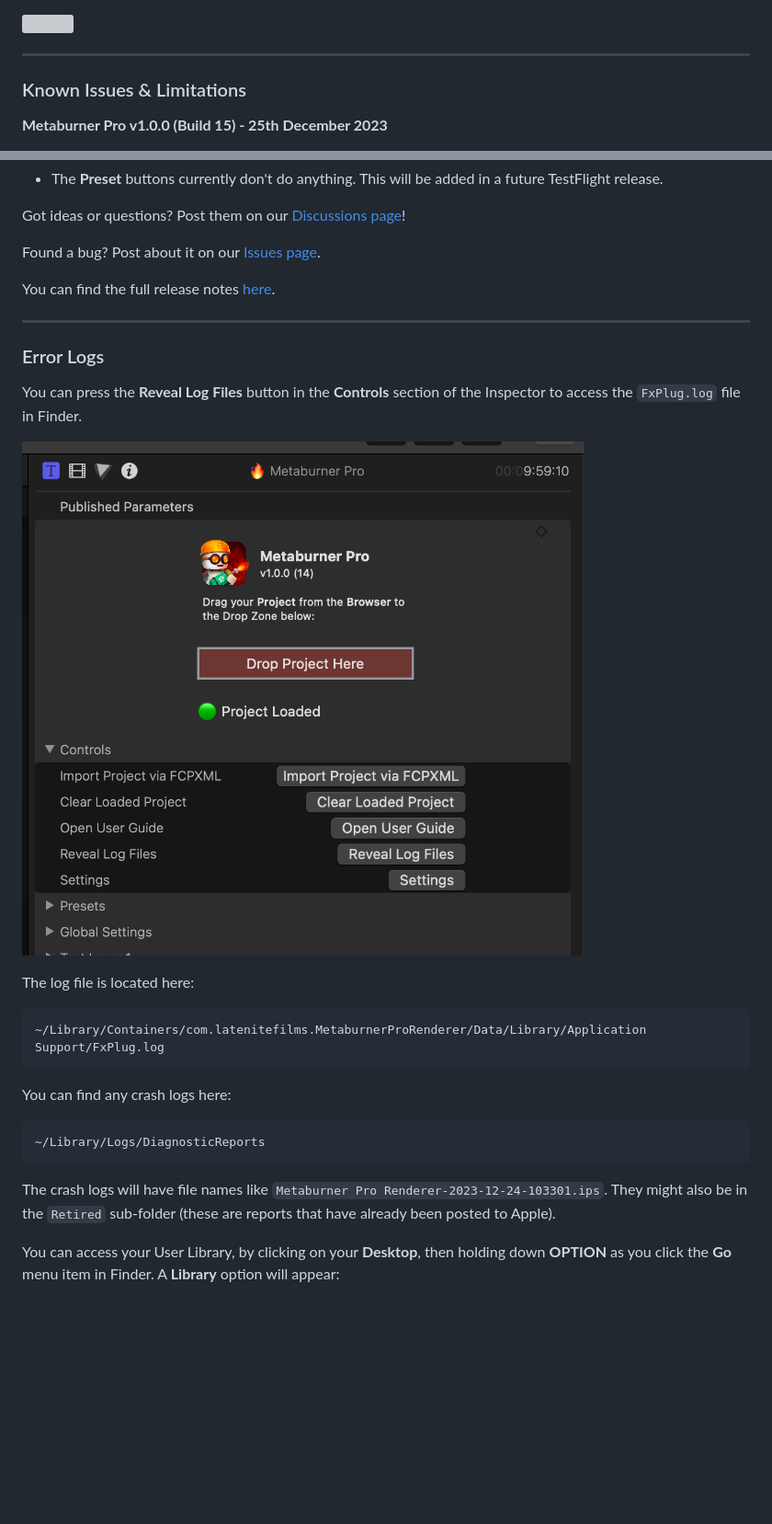
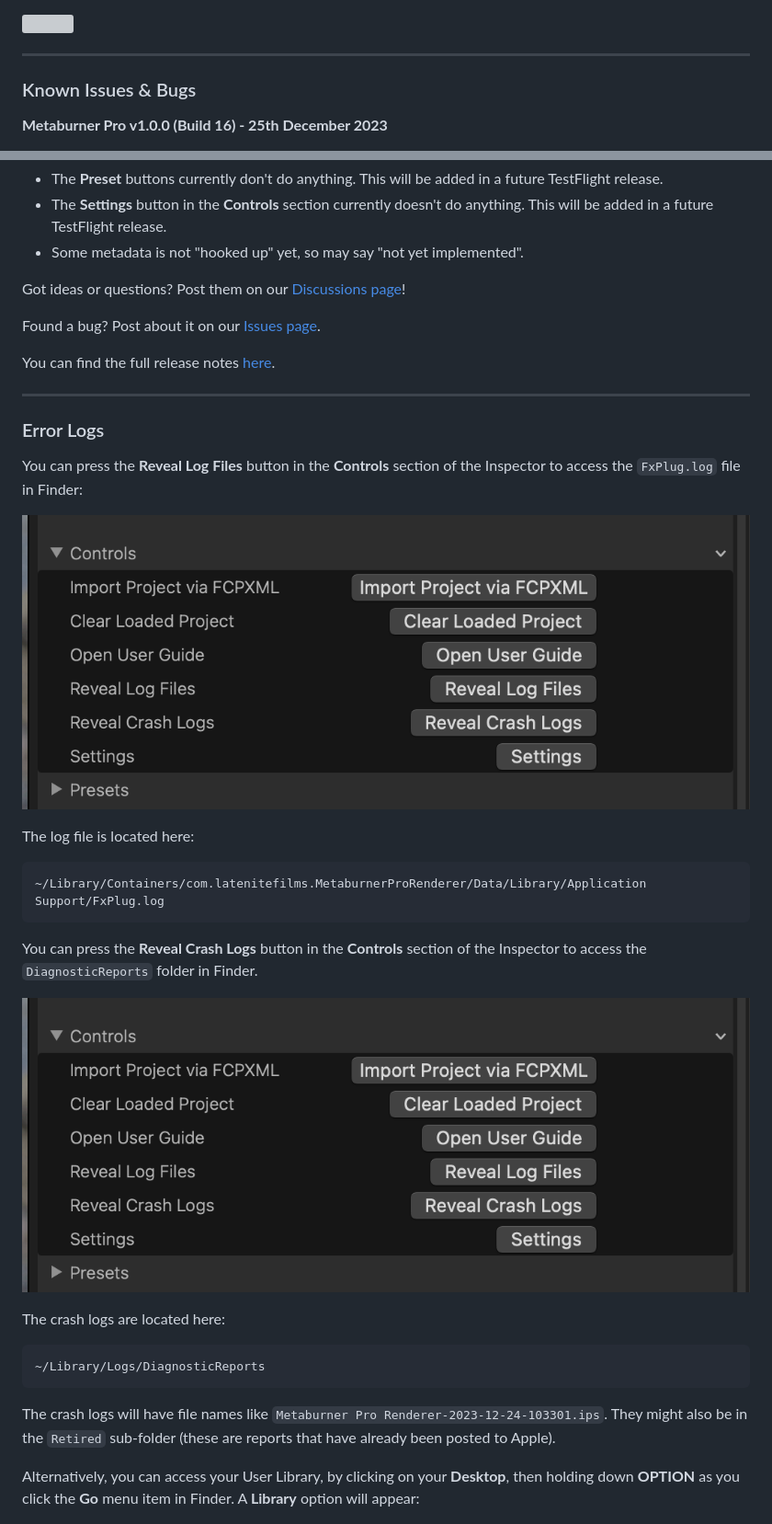
Before and after one commit to latenitefilms/Metaburner, a Markdown page: docs/how-to-use.md, 2 parts joined by grey strips. Shown: that part at 92% size. Drawn GitHub-style; pictures changed too: docs/static/reveal-log-files.png; blank space fills up the shorter version; grey boxes are pictures that could not be loaded.

````diff
--- a/docs/how-to-use.md
+++ b/docs/how-to-use.md
@@ -12,7 +12,7 @@ Found a bug? Post about it on our [Issues page](https://github.com/latenitefilms
 
 ---
 
-### Known Issues & Limitations
+### Known Issues & Bugs
 
-**Metaburner Pro v1.0.0 (Build 15) - 25th December 2023**
+**Metaburner Pro v1.0.0 (Build 16) - 25th December 2023**
 
@@ -20,4 +20,6 @@ Found a bug? Post about it on our [Issues page](https://github.com/latenitefilms
 - The **Preset** buttons currently don't do anything. This will be added in a future TestFlight release.
+- The **Settings** button in the **Controls** section currently doesn't do anything. This will be added in a future TestFlight release.
+- Some metadata is not "hooked up" yet, so may say "not yet implemented".
 
 Got ideas or questions? Post them on our [Discussions page](https://github.com/latenitefilms/metaburnerpro/discussions)!
 
@@ -29,7 +31,7 @@ You can find the full release notes [here](/release-notes/).
 
 ### Error Logs
 
-You can press the **Reveal Log Files** button in the **Controls** section of the Inspector to access the `FxPlug.log` file in Finder.
+You can press the **Reveal Log Files** button in the **Controls** section of the Inspector to access the `FxPlug.log` file in Finder:
 
 ![](static/reveal-log-files.png)
 
@@ -39,7 +41,11 @@ The log file is located here:
 ~/Library/Containers/com.latenitefilms.MetaburnerProRenderer/Data/Library/Application Support/FxPlug.log
 ```
 
-You can find any crash logs here:
+You can press the **Reveal Crash Logs** button in the **Controls** section of the Inspector to access the `DiagnosticReports` folder in Finder.
+
+![](static/reveal-log-files.png)
+
+The crash logs are located here:
 
 ```
 ~/Library/Logs/DiagnosticReports
@@ -47,7 +53,7 @@ You can find any crash logs here:
 
 The crash logs will have file names like `Metaburner Pro Renderer-2023-12-24-103301.ips`. They might also be in the `Retired` sub-folder (these are reports that have already been posted to Apple).
 
-You can access your User Library, by clicking on your **Desktop**, then holding down **OPTION** as you click the **Go** menu item in Finder. A **Library** option will appear:
+Alternatively, you can access your User Library, by clicking on your **Desktop**, then holding down **OPTION** as you click the **Go** menu item in Finder. A **Library** option will appear:
 
 ![](static/finder-library.png)
 
````
Also changed, not shown: other parts of docs/how-to-use.md (+1 -1 lines), docs/release-notes.md (+16 -1 lines).
